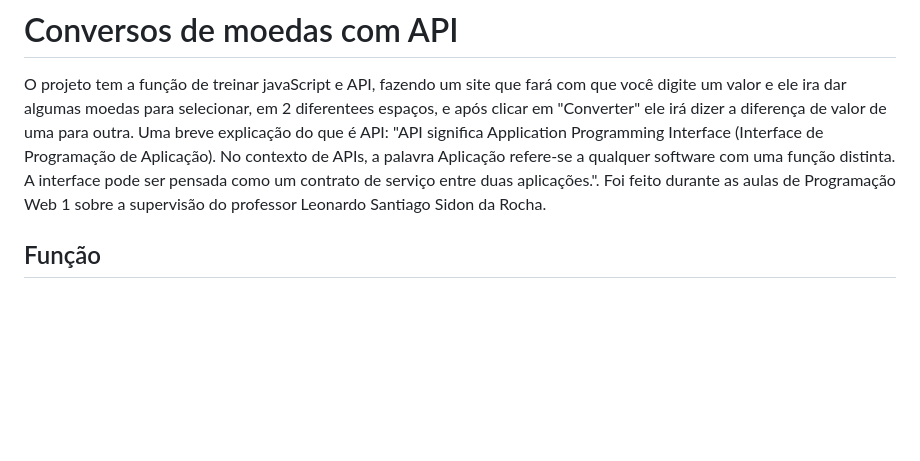
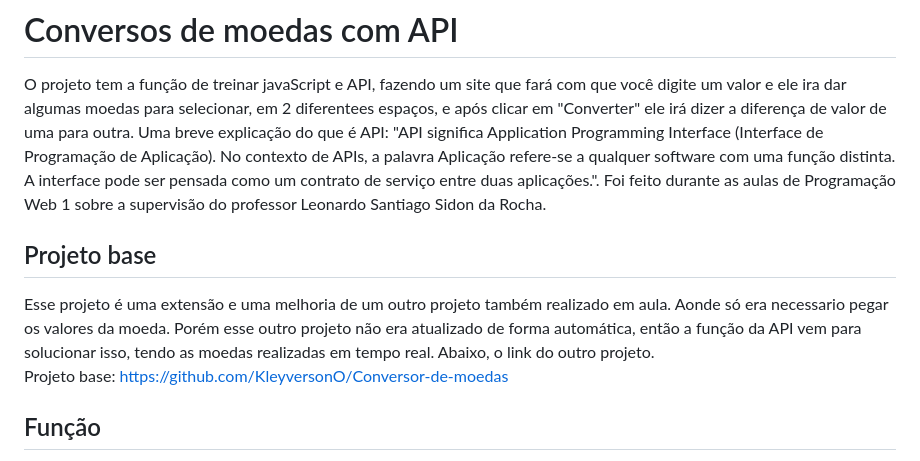
Before and after one commit to KleyversonO/Conversor-de-moedas-API, a Markdown page: README.md, the part around the change. Rendered like a GitHub page; blank space fills up the shorter version.

Commit message:
Adição do tópico explicando sobre o projeto base utilizado para a criação desse.

```diff
--- a/README.md
+++ b/README.md
@@ -1,5 +1,11 @@
 # Conversos de moedas com API
 O projeto tem a função de treinar javaScript e API, fazendo um site que fará com que você digite um valor e ele ira dar algumas moedas para selecionar, em 2 diferentees espaços, e após clicar em "Converter" ele irá dizer a diferença de valor de uma para outra. Uma breve explicação do que é API: "API significa Application Programming Interface (Interface de Programação de Aplicação). No contexto de APIs, a palavra Aplicação refere-se a qualquer software com uma função distinta. A interface pode ser pensada como um contrato de serviço entre duas aplicações.". Foi feito durante as aulas de Programação Web 1 sobre a supervisão do professor Leonardo Santiago Sidon da Rocha.
+
+## Projeto base
+Esse projeto é uma extensão e uma melhoria de um outro projeto também realizado em aula. Aonde só era necessario pegar os valores da moeda. Porém esse outro projeto não era atualizado de forma automática, então a função da API vem para solucionar isso, tendo as moedas realizadas em tempo real. Abaixo, o link do outro projeto.
+<br>
+Projeto base: https://github.com/KleyversonO/Conversor-de-moedas
+
 
 ## Função
 O projeto possui uma interface simples, porém funcional e intuitiva. No projeto é possível ver uma caixa aonde você pode digitar um valor númerico, ou apenas selecionar um com os botões ao lado. Mais abaixo á um caixa aonde você pode selecionar um tipo de moeda, e um pouco abaixo pode selecionar também as mesmas moedas. Abaixo dessas caixas possui 3 botões, um escrito "Trocar moedas" aonde caso você clique, ele inverte as moedas selecionadas, o botão "Apagar" que ira apagar o número digitado e por último o botão "Converter", que irá dizer a diferença de valores entre as duas moedas selecionadas.
```
